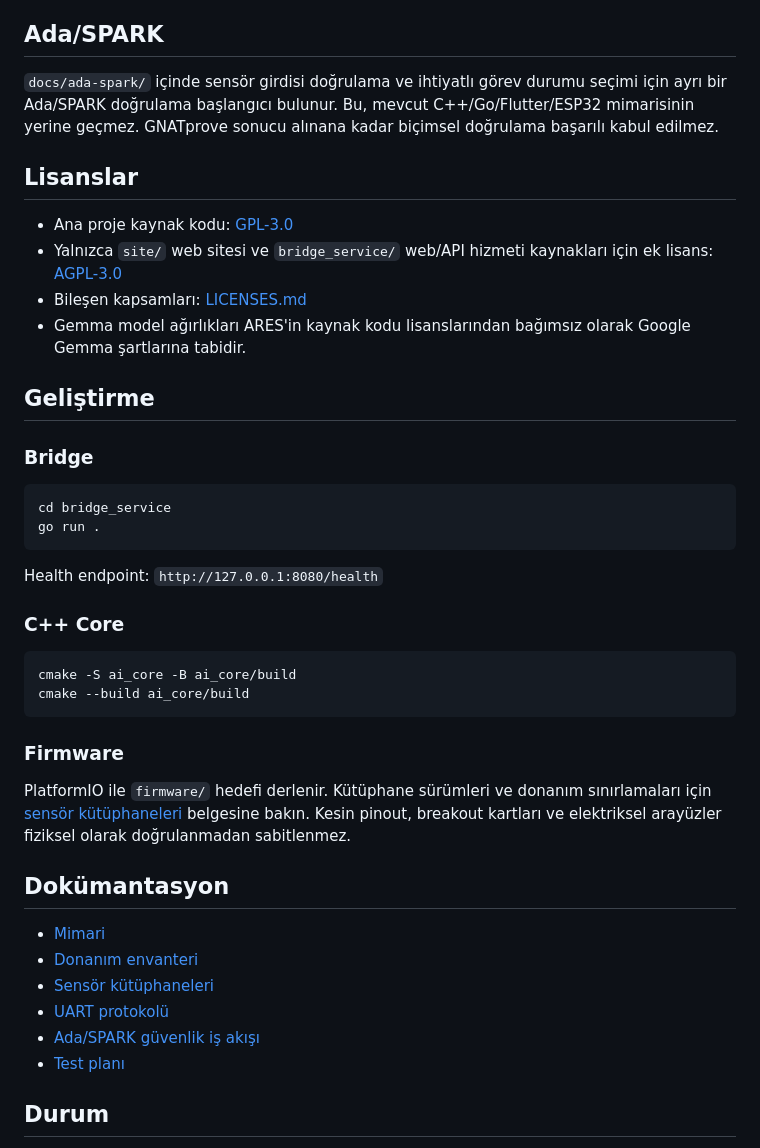
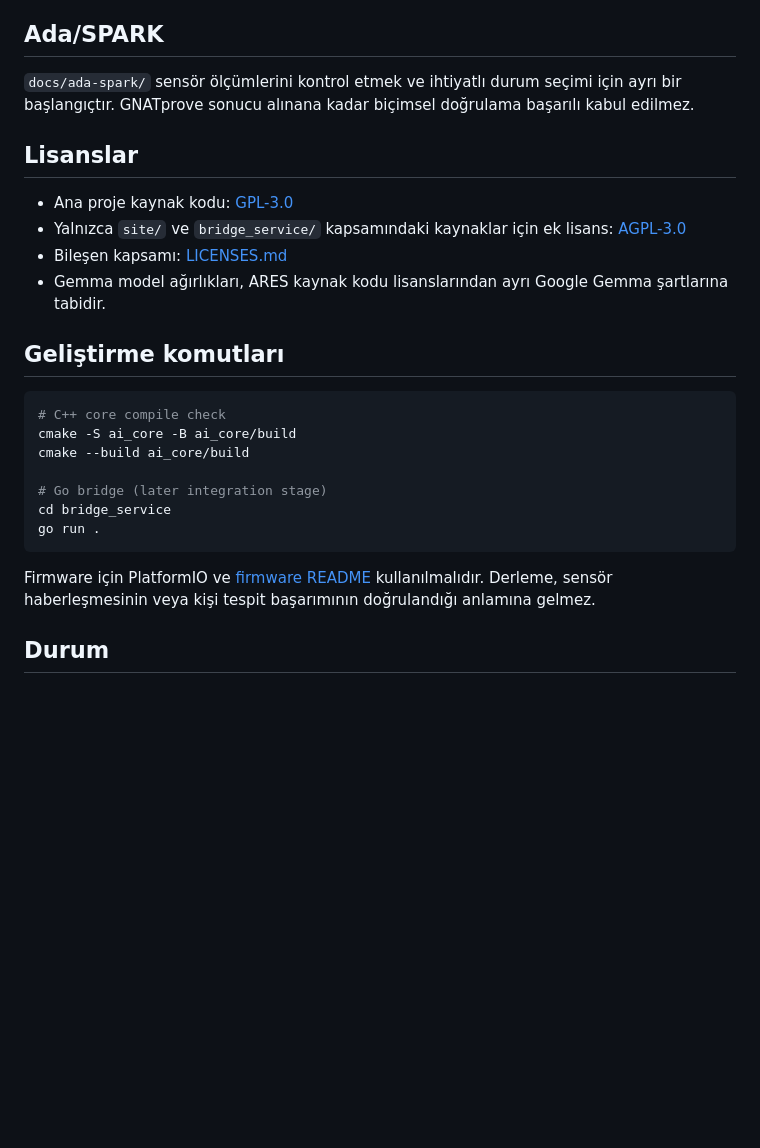
Before and after one commit to lordkeremello45/deneyap-osmaniye-ARES, a Markdown page: README.md, the part around one of its changes. Rendered like a GitHub page; blank space fills up the shorter version.

````diff
--- a/README.md
+++ b/README.md
@@ -52,45 +62,28 @@ AI Core ham yüksek frekanslı sensör akışını doğrudan modele vermez. Önc
 
 ## Ada/SPARK
 
-`docs/ada-spark/` içinde sensör girdisi doğrulama ve ihtiyatlı görev durumu seçimi için ayrı bir Ada/SPARK doğrulama başlangıcı bulunur. Bu, mevcut C++/Go/Flutter/ESP32 mimarisinin yerine geçmez. GNATprove sonucu alınana kadar biçimsel doğrulama başarılı kabul edilmez.
+`docs/ada-spark/` sensör ölçümlerini kontrol etmek ve ihtiyatlı durum seçimi için ayrı bir başlangıçtır. GNATprove sonucu alınana kadar biçimsel doğrulama başarılı kabul edilmez.
 
 ## Lisanslar
 
 - Ana proje kaynak kodu: [GPL-3.0](LICENSE)
-- Yalnızca `site/` web sitesi ve `bridge_service/` web/API hizmeti kaynakları için ek lisans: [AGPL-3.0](LICENSE-AGPL-3.0)
-- Bileşen kapsamları: [LICENSES.md](LICENSES.md)
-- Gemma model ağırlıkları ARES'in kaynak kodu lisanslarından bağımsız olarak Google Gemma şartlarına tabidir.
+- Yalnızca `site/` ve `bridge_service/` kapsamındaki kaynaklar için ek lisans: [AGPL-3.0](LICENSE-AGPL-3.0)
+- Bileşen kapsamı: [LICENSES.md](LICENSES.md)
+- Gemma model ağırlıkları, ARES kaynak kodu lisanslarından ayrı Google Gemma şartlarına tabidir.
 
-## Geliştirme
-
-### Bridge
+## Geliştirme komutları
 
 ```sh
+# C++ core compile check
+cmake -S ai_core -B ai_core/build
+cmake --build ai_core/build
+
+# Go bridge (later integration stage)
 cd bridge_service
 go run .
 ```
 
-Health endpoint: `http://127.0.0.1:8080/health`
-
-### C++ Core
-
-```sh
-cmake -S ai_core -B ai_core/build
-cmake --build ai_core/build
-```
-
-### Firmware
-
-PlatformIO ile `firmware/` hedefi derlenir. Kütüphane sürümleri ve donanım sınırlamaları için [sensör kütüphaneleri](docs/hardware/sensor-libraries.md) belgesine bakın. Kesin pinout, breakout kartları ve elektriksel arayüzler fiziksel olarak doğrulanmadan sabitlenmez.
-
-## Dokümantasyon
-
-- [Mimari](docs/architecture.md)
-- [Donanım envanteri](docs/hardware/bom.md)
-- [Sensör kütüphaneleri](docs/hardware/sensor-libraries.md)
-- [UART protokolü](docs/protocol/uart-peer.md)
-- [Ada/SPARK güvenlik iş akışı](docs/ada-spark/README.md)
-- [Test planı](docs/validation/test-plan.md)
+Firmware için PlatformIO ve [firmware README](firmware/README.md) kullanılmalıdır. Derleme, sensör haberleşmesinin veya kişi tespit başarımının doğrulandığı anlamına gelmez.
 
 ## Durum
 
````
Also changed, not shown: other parts of README.md (+46 -36 lines).
